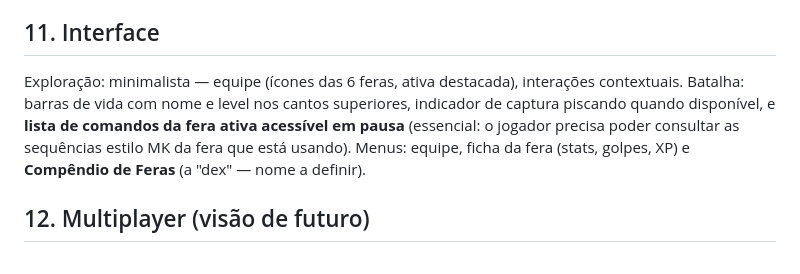
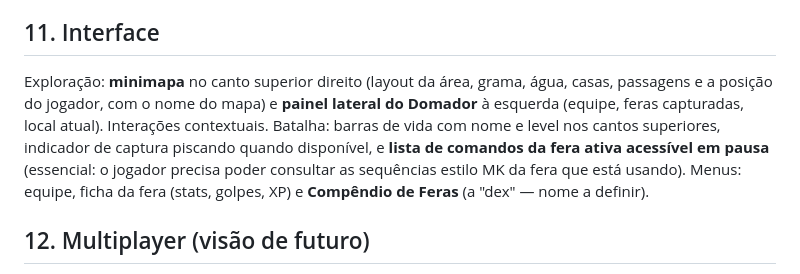
Before and after one commit to kingpr0/mundo-of-feras, a Markdown page: docs/GDD.md, the part around the change. Rendered like a GitHub page.

Commit message:
docs: registra minimapa e painel do domador no GDD
Co-Authored-By: Claude Fable 5 <noreply@anthropic.com>

```diff
--- a/docs/GDD.md
+++ b/docs/GDD.md
@@ -115,7 +115,7 @@ O **protagonista** e os **Domadores NPC** compartilham a direção visual Fareve
 
 ## 11. Interface
 
-Exploração: minimalista — equipe (ícones das 6 feras, ativa destacada), interações contextuais. Batalha: barras de vida com nome e level nos cantos superiores, indicador de captura piscando quando disponível, e **lista de comandos da fera ativa acessível em pausa** (essencial: o jogador precisa poder consultar as sequências estilo MK da fera que está usando). Menus: equipe, ficha da fera (stats, golpes, XP) e **Compêndio de Feras** (a "dex" — nome a definir).
+Exploração: **minimapa** no canto superior direito (layout da área, grama, água, casas, passagens e a posição do jogador, com o nome do mapa) e **painel lateral do Domador** à esquerda (equipe, feras capturadas, local atual). Interações contextuais. Batalha: barras de vida com nome e level nos cantos superiores, indicador de captura piscando quando disponível, e **lista de comandos da fera ativa acessível em pausa** (essencial: o jogador precisa poder consultar as sequências estilo MK da fera que está usando). Menus: equipe, ficha da fera (stats, golpes, XP) e **Compêndio de Feras** (a "dex" — nome a definir).
 
 ## 12. Multiplayer (visão de futuro)
 
```
